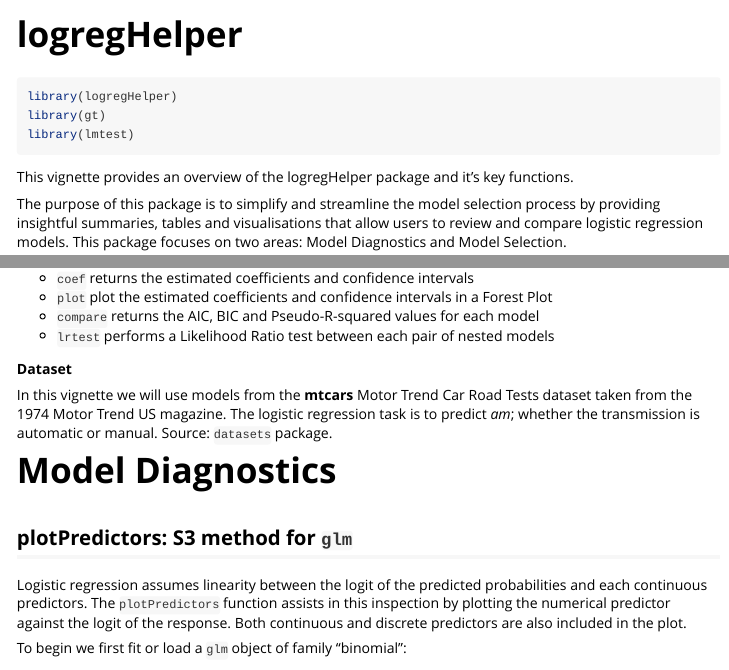
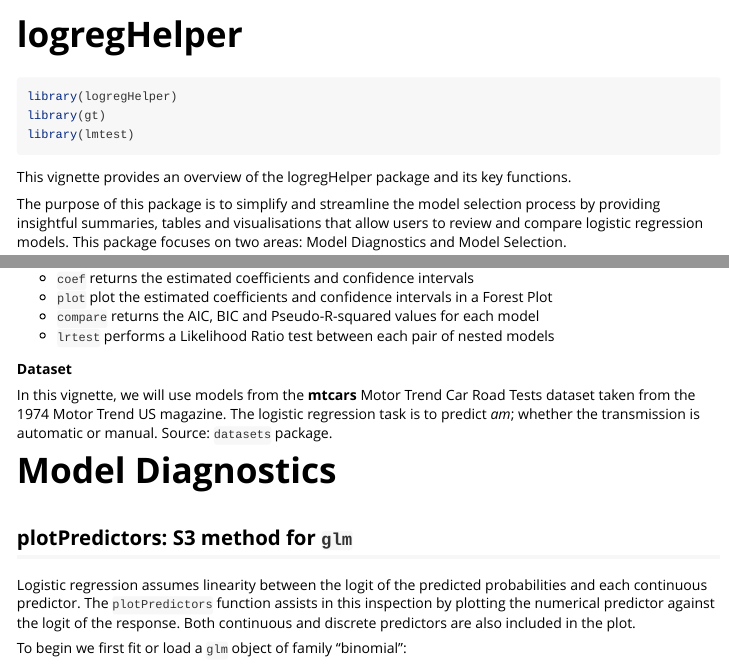
Before and after one commit to sharnag/logregHelper, an R Markdown document (vignettes/logregHelper.Rmd): the page in a window 1100 px wide, from its top, and a second part further down, joined at a grey line. The pictures show the output file vignettes/logregHelper.html that the author committed with the source, opened offline; long lines of code are wrapped.

Commit message:
Updated vignette

````diff
--- a/vignettes/logregHelper.Rmd
+++ b/vignettes/logregHelper.Rmd
@@ -20,7 +20,7 @@ library(gt)
 library(lmtest)
 ```
 
-This vignette provides an overview of the logregHelper package and it's key functions.
+This vignette provides an overview of the logregHelper package and its key functions.
 
 The purpose of this package is to simplify and streamline the model selection process by providing insightful summaries, tables and visualisations that allow users to review and compare logistic regression models. This package focuses on two areas: Model Diagnostics and Model Selection.
 
@@ -49,12 +49,12 @@ It implements the following methods:
 
 **Dataset**
 
-In this vignette we will use models from the **mtcars** Motor Trend Car Road Tests dataset taken from the 1974 Motor Trend US magazine. The logistic regression task is to predict *am*; whether the transmission is automatic or manual. Source: `datasets` package.
+In this vignette, we will use models from the **mtcars** Motor Trend Car Road Tests dataset taken from the 1974 Motor Trend US magazine. The logistic regression task is to predict *am*; whether the transmission is automatic or manual. Source: `datasets` package.
 
 
 # Model Diagnostics
 ## plotPredictors: S3 method for `glm`
-Logistic regression assumes linearity between the logit of the predicted probabilities and each continuous predictors. The `plotPredictors` function assists in this inspection by plotting the numerical predictor against the logit of the response. Both continuous and discrete predictors are also included in the plot.
+Logistic regression assumes linearity between the logit of the predicted probabilities and each continuous predictor. The `plotPredictors` function assists in this inspection by plotting the numerical predictor against the logit of the response. Both continuous and discrete predictors are also included in the plot.
 
 To begin we first fit or load a `glm` object of family "binomial":
 ```{r}
````
Also changed, not shown: vignettes/logregHelper.html, vignettes/logregHelper.Rmd (6 more changed lines), 4 other files.
